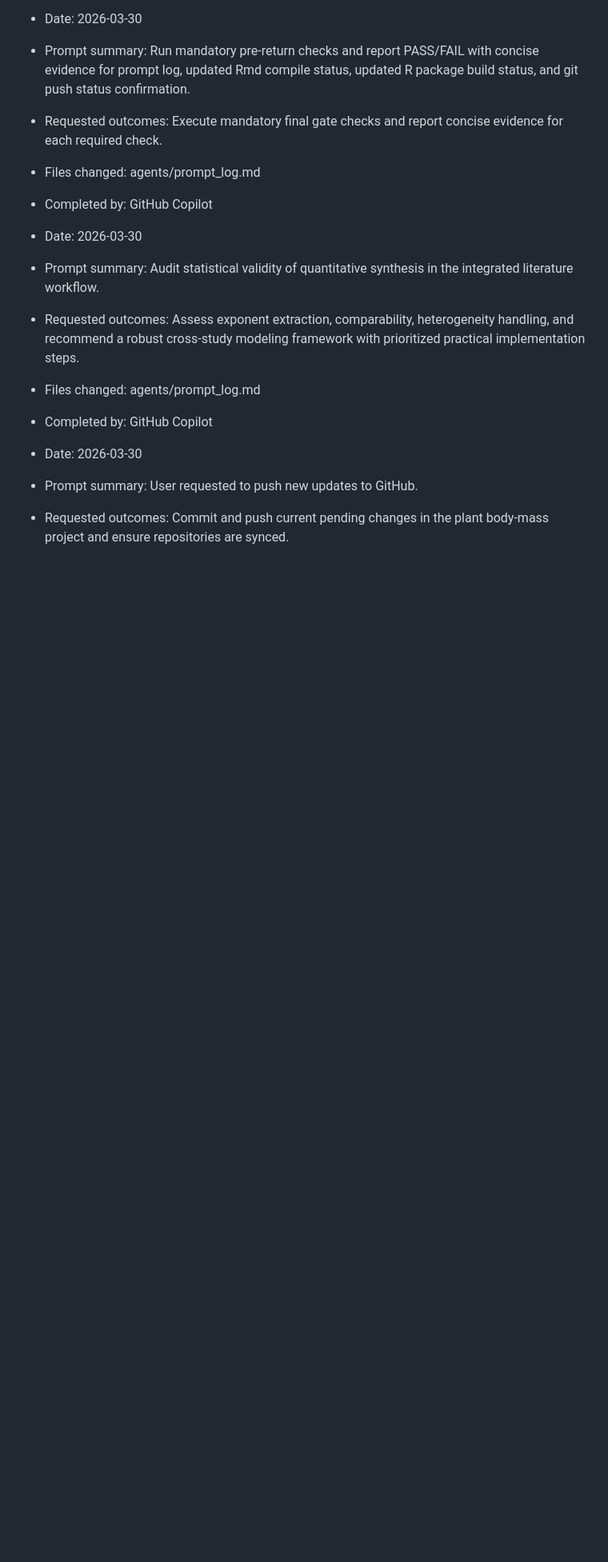
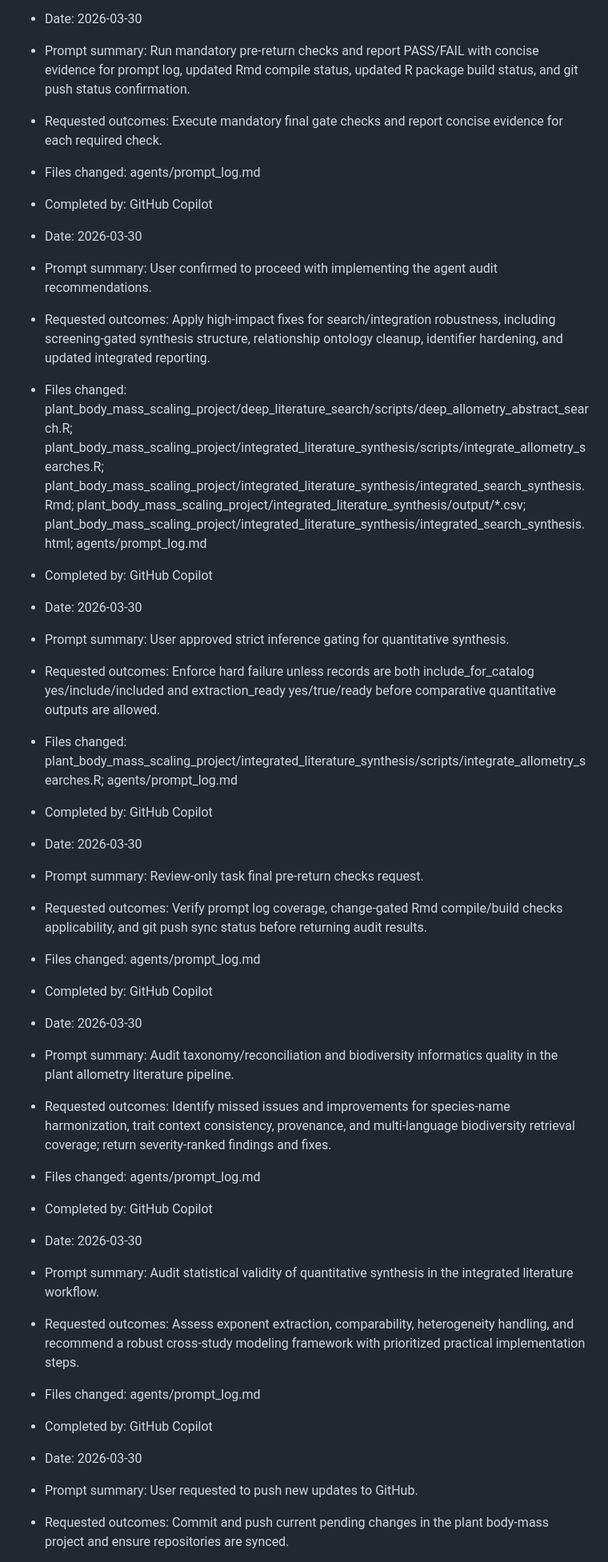
Before and after one commit to benquist/GlobalBodySize, a Markdown page: agents/prompt_log.md, the part around the change. Shown at 80% size. Drawn GitHub-style; blank space fills up the shorter version.

Commit message:
Update prompt log entries

```diff
--- a/agents/prompt_log.md
+++ b/agents/prompt_log.md
@@ -317,6 +317,30 @@ Record each user prompt that led to creation, direction, or alteration of agent
 - Completed by: GitHub Copilot
 
 - Date: 2026-03-30
+- Prompt summary: User confirmed to proceed with implementing the agent audit recommendations.
+- Requested outcomes: Apply high-impact fixes for search/integration robustness, including screening-gated synthesis structure, relationship ontology cleanup, identifier hardening, and updated integrated reporting.
+- Files changed: plant_body_mass_scaling_project/deep_literature_search/scripts/deep_allometry_abstract_search.R; plant_body_mass_scaling_project/integrated_literature_synthesis/scripts/integrate_allometry_searches.R; plant_body_mass_scaling_project/integrated_literature_synthesis/integrated_search_synthesis.Rmd; plant_body_mass_scaling_project/integrated_literature_synthesis/output/*.csv; plant_body_mass_scaling_project/integrated_literature_synthesis/integrated_search_synthesis.html; agents/prompt_log.md
+- Completed by: GitHub Copilot
+
+- Date: 2026-03-30
+- Prompt summary: User approved strict inference gating for quantitative synthesis.
+- Requested outcomes: Enforce hard failure unless records are both include_for_catalog yes/include/included and extraction_ready yes/true/ready before comparative quantitative outputs are allowed.
+- Files changed: plant_body_mass_scaling_project/integrated_literature_synthesis/scripts/integrate_allometry_searches.R; agents/prompt_log.md
+- Completed by: GitHub Copilot
+
+- Date: 2026-03-30
+- Prompt summary: Review-only task final pre-return checks request.
+- Requested outcomes: Verify prompt log coverage, change-gated Rmd compile/build checks applicability, and git push sync status before returning audit results.
+- Files changed: agents/prompt_log.md
+- Completed by: GitHub Copilot
+
+- Date: 2026-03-30
+- Prompt summary: Audit taxonomy/reconciliation and biodiversity informatics quality in the plant allometry literature pipeline.
+- Requested outcomes: Identify missed issues and improvements for species-name harmonization, trait context consistency, provenance, and multi-language biodiversity retrieval coverage; return severity-ranked findings and fixes.
+- Files changed: agents/prompt_log.md
+- Completed by: GitHub Copilot
+
+- Date: 2026-03-30
 - Prompt summary: Audit statistical validity of quantitative synthesis in the integrated literature workflow.
 - Requested outcomes: Assess exponent extraction, comparability, heterogeneity handling, and recommend a robust cross-study modeling framework with prioritized practical implementation steps.
 - Files changed: agents/prompt_log.md
```
